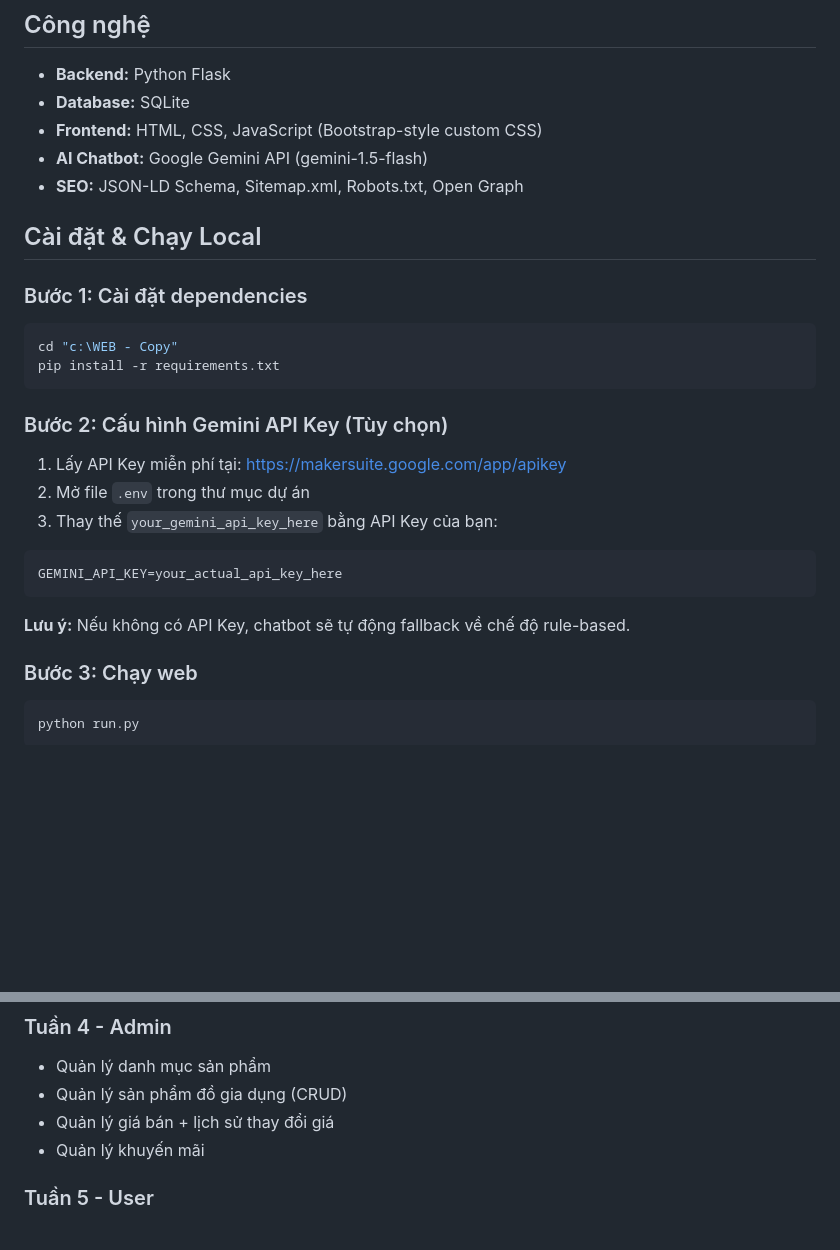
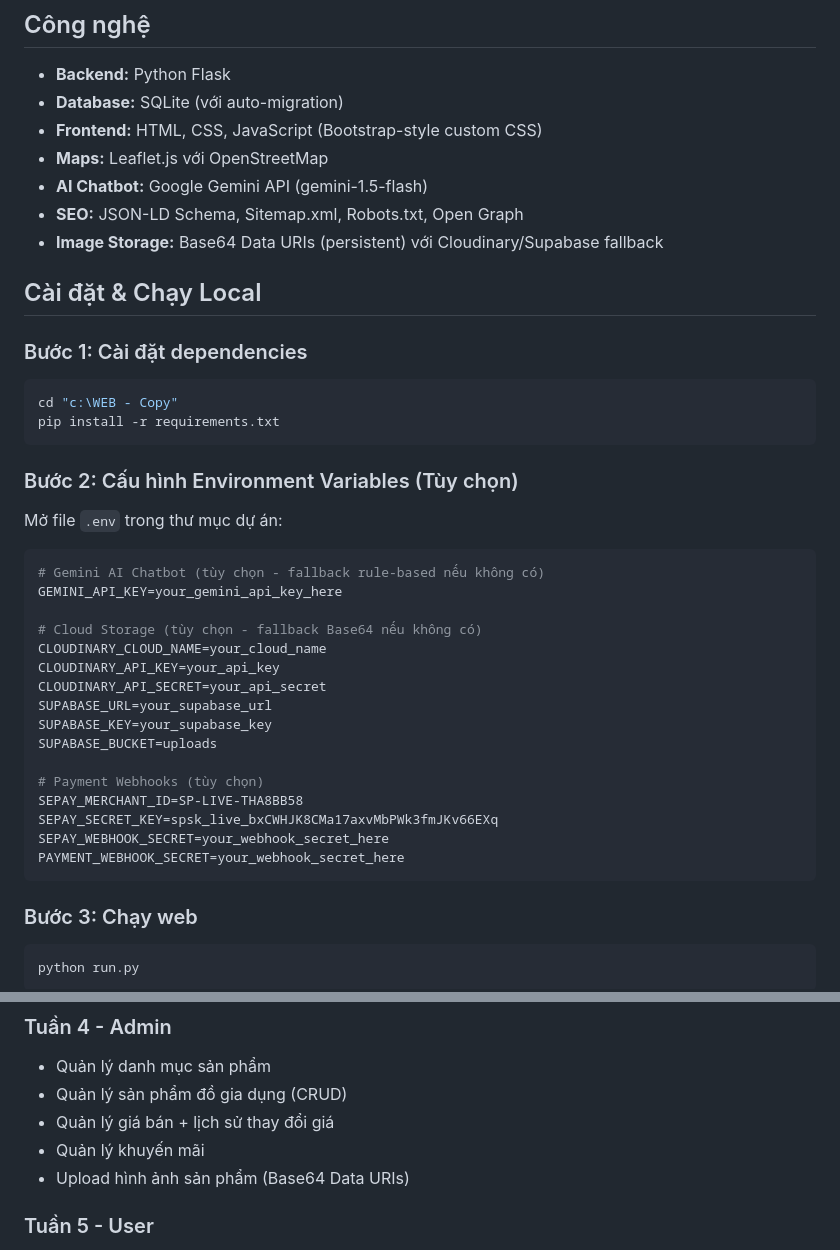
Before and after one commit to lowz21/Web-Gia-D-ng, a Markdown page: README.md, 2 parts joined by grey strips. GitHub-like rendering; blank space fills up the shorter version.

Commit message:
Update documentation: Add GPS maps, Base64 storage, and SQLite auto-migration

````diff
--- a/README.md
+++ b/README.md
@@ -5,10 +5,12 @@ Website thương mại điện tử đa cửa hàng chuyên đồ gia dụng, x
 ## Công nghệ
 
 - **Backend:** Python Flask
-- **Database:** SQLite
+- **Database:** SQLite (với auto-migration)
 - **Frontend:** HTML, CSS, JavaScript (Bootstrap-style custom CSS)
+- **Maps:** Leaflet.js với OpenStreetMap
 - **AI Chatbot:** Google Gemini API (gemini-1.5-flash)
 - **SEO:** JSON-LD Schema, Sitemap.xml, Robots.txt, Open Graph
+- **Image Storage:** Base64 Data URIs (persistent) với Cloudinary/Supabase fallback
 
 ## Cài đặt & Chạy Local
 
@@ -18,15 +20,27 @@ cd "c:\WEB - Copy"
 pip install -r requirements.txt
 ```
 
-### Bước 2: Cấu hình Gemini API Key (Tùy chọn)
-1. Lấy API Key miễn phí tại: https://makersuite.google.com/app/apikey
-2. Mở file `.env` trong thư mục dự án
-3. Thay thế `your_gemini_api_key_here` bằng API Key của bạn:
+### Bước 2: Cấu hình Environment Variables (Tùy chọn)
+Mở file `.env` trong thư mục dự án:
+
+```env
+# Gemini AI Chatbot (tùy chọn - fallback rule-based nếu không có)
+GEMINI_API_KEY=your_gemini_api_key_here
+
+# Cloud Storage (tùy chọn - fallback Base64 nếu không có)
+CLOUDINARY_CLOUD_NAME=your_cloud_name
+CLOUDINARY_API_KEY=your_api_key
+CLOUDINARY_API_SECRET=your_api_secret
+SUPABASE_URL=your_supabase_url
+SUPABASE_KEY=your_supabase_key
+SUPABASE_BUCKET=uploads
+
+# Payment Webhooks (tùy chọn)
+SEPAY_MERCHANT_ID=SP-LIVE-THA8BB58
+SEPAY_SECRET_KEY=spsk_live_bxCWHJK8CMa17axvMbPWk3fmJKv66EXq
+SEPAY_WEBHOOK_SECRET=your_webhook_secret_here
+PAYMENT_WEBHOOK_SECRET=your_webhook_secret_here
 ```
-GEMINI_API_KEY=your_actual_api_key_here
-```
-
-**Lưu ý:** Nếu không có API Key, chatbot sẽ tự động fallback về chế độ rule-based.
 
 ### Bước 3: Chạy web
 ```powershell
@@ -53,6 +67,7 @@ Mở trình duyệt: **http://localhost:5000`
 - Quản lý sản phẩm đồ gia dụng (CRUD)
 - Quản lý giá bán + lịch sử thay đổi giá
 - Quản lý khuyến mãi
+- Upload hình ảnh sản phẩm (Base64 Data URIs)
 
 ### Tuần 5 - User
 - Trang bán hàng hiển thị sản phẩm
````
Also changed, not shown: other parts of README.md (+44 -4 lines), docs/DEPLOYMENT.md (+62 -54 lines).
